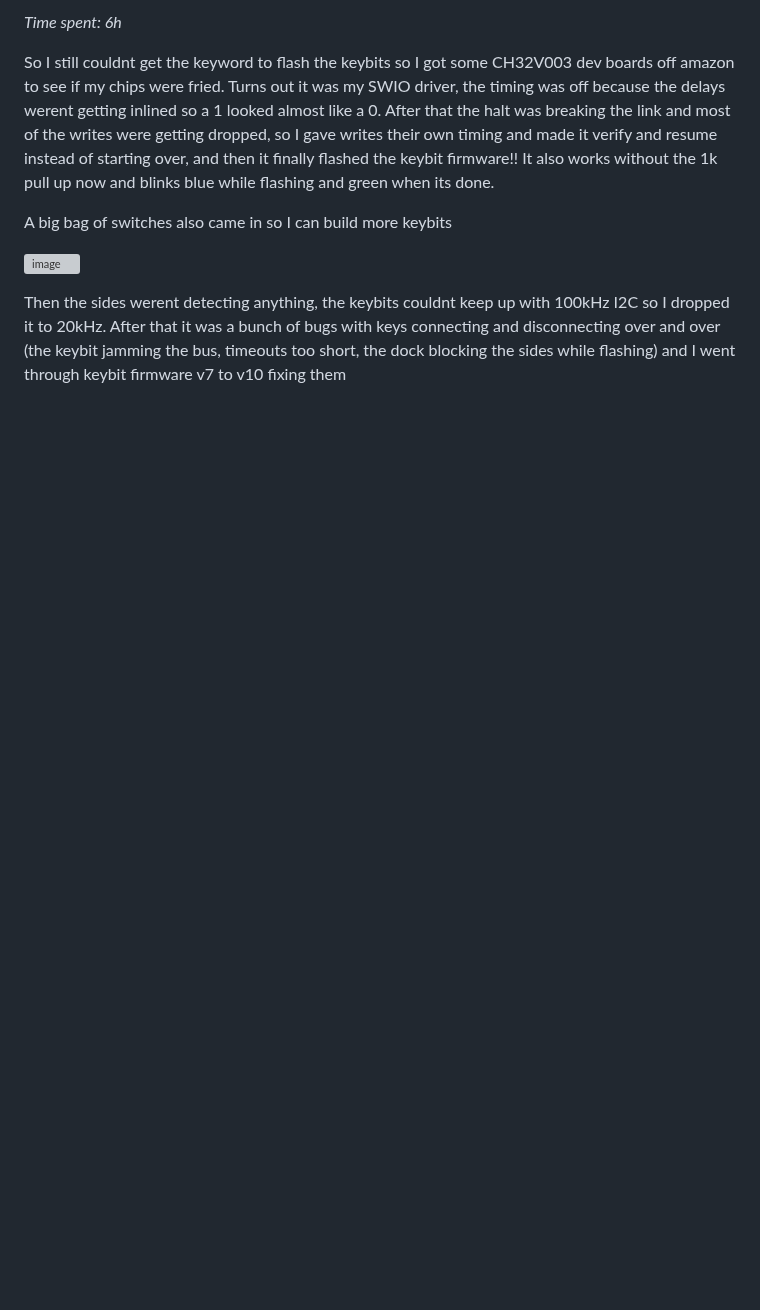
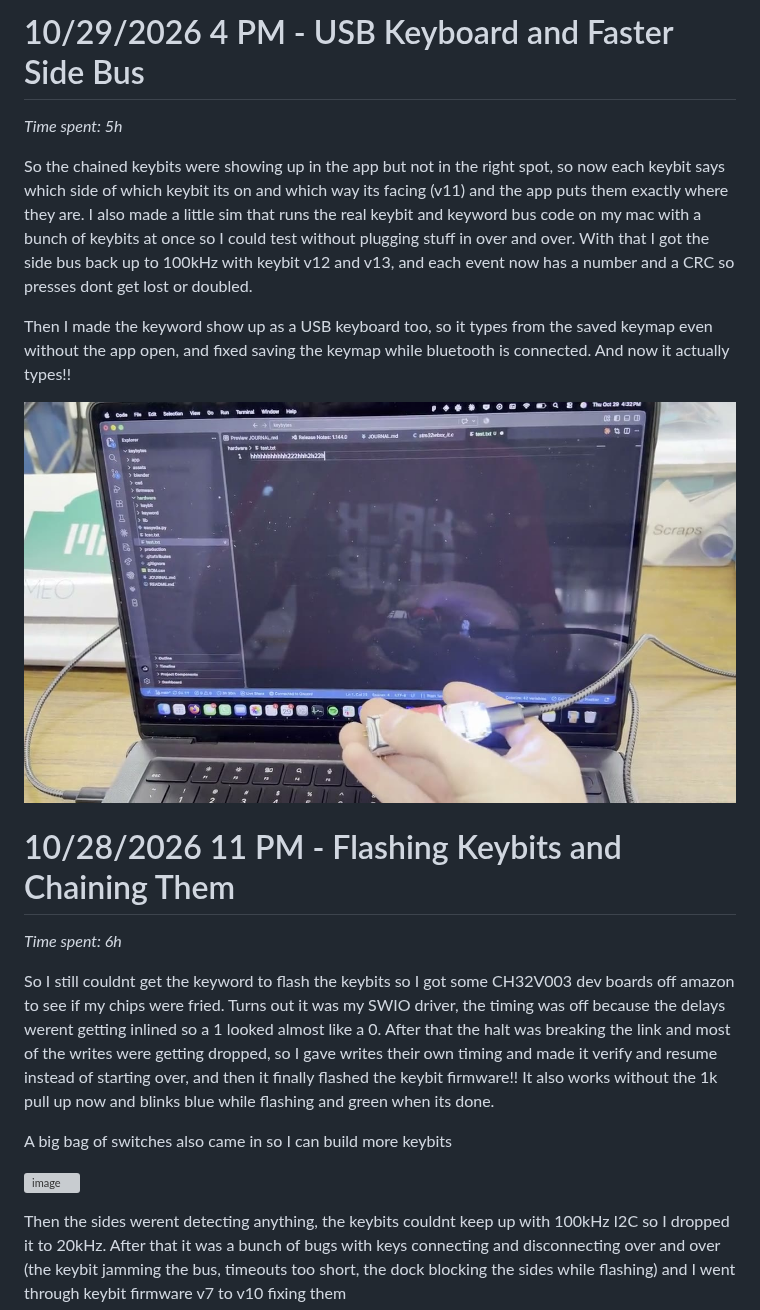
Before and after one commit to notaroomba/keybytes, a Markdown page: JOURNAL.md, the part around the change. GitHub-like rendering; pictures changed too: assets/demo2-preview.jpg (added); blank space fills up the shorter version; grey boxes are pictures that could not be loaded.

```diff
--- a/JOURNAL.md
+++ b/JOURNAL.md
@@ -1,6 +1,16 @@
 <!--
   This journal is auto generated by Stasis.
 -->
+
+# 10/29/2026 4 PM - USB Keyboard and Faster Side Bus
+
+_Time spent: 5h_
+
+So the chained keybits were showing up in the app but not in the right spot, so now each keybit says which side of which keybit its on and which way its facing (v11) and the app puts them exactly where they are. I also made a little sim that runs the real keybit and keyword bus code on my mac with a bunch of keybits at once so I could test without plugging stuff in over and over. With that I got the side bus back up to 100kHz with keybit v12 and v13, and each event now has a number and a CRC so presses dont get lost or doubled.
+
+Then I made the keyword show up as a USB keyboard too, so it types from the saved keymap even without the app open, and fixed saving the keymap while bluetooth is connected. And now it actually types!!
+
+[![Demo](assets/demo2-preview.jpg)](assets/demo2.mp4)
 
 # 10/28/2026 11 PM - Flashing Keybits and Chaining Them
 
```
Also changed, not shown: README.md (+4 -0 lines), 1 other file.
